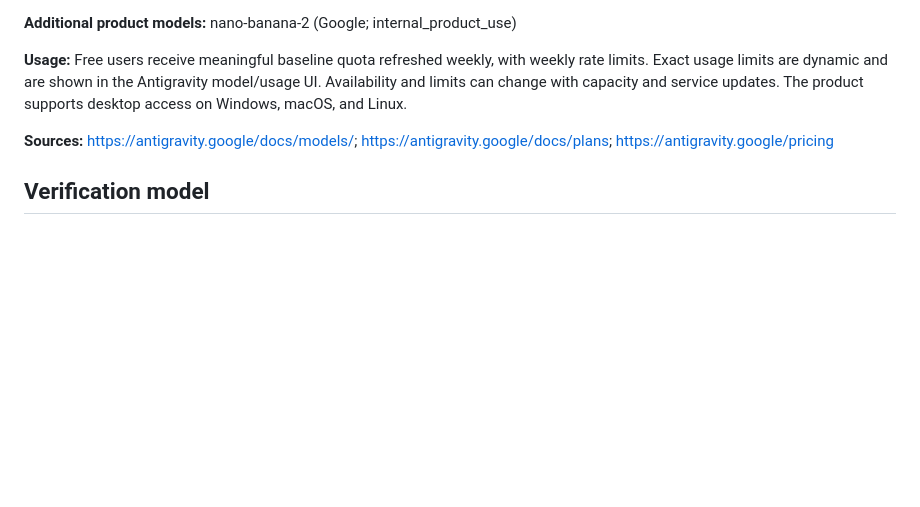
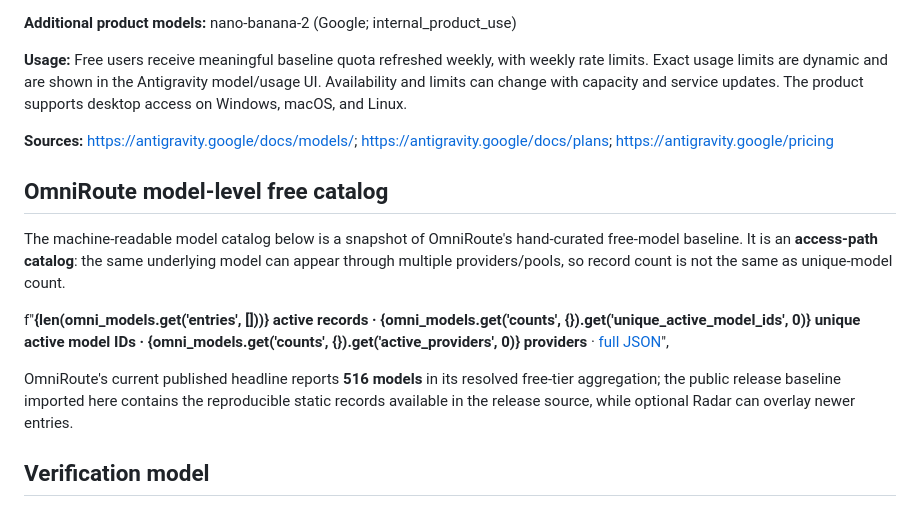
Before and after one commit to Vaibhavs25/free-ai-apis-llm, a Markdown page: README.md, the part around the change. Drawn GitHub-style; blank space fills up the shorter version.

Commit message:
docs: regenerate README

```diff
--- a/README.md
+++ b/README.md
@@ -727,6 +727,14 @@ Google Antigravity currently lists these models as available on the **$0/month I
 
 **Sources:** [https://antigravity.google/docs/models/](https://antigravity.google/docs/models/); [https://antigravity.google/docs/plans](https://antigravity.google/docs/plans); [https://antigravity.google/pricing](https://antigravity.google/pricing)
 
+## OmniRoute model-level free catalog
+
+The machine-readable model catalog below is a snapshot of OmniRoute's hand-curated free-model baseline. It is an **access-path catalog**: the same underlying model can appear through multiple providers/pools, so record count is not the same as unique-model count.
+
+f"**{len(omni_models.get('entries', []))} active records · {omni_models.get('counts', {}).get('unique_active_model_ids', 0)} unique active model IDs · {omni_models.get('counts', {}).get('active_providers', 0)} providers** · [full JSON](data/omniroute-free-models.json)",
+
+OmniRoute's current published headline reports **516 models** in its resolved free-tier aggregation; the public release baseline imported here contains the reproducible static records available in the release source, while optional Radar can overlay newer entries.
+
 ## Verification model
 
 Every provider entry has a `last_verified` date and one or more source URLs. Free access is classified so a $0 recurring quota is not silently presented as the same thing as a time-limited promotion or a small trial credit.
```
